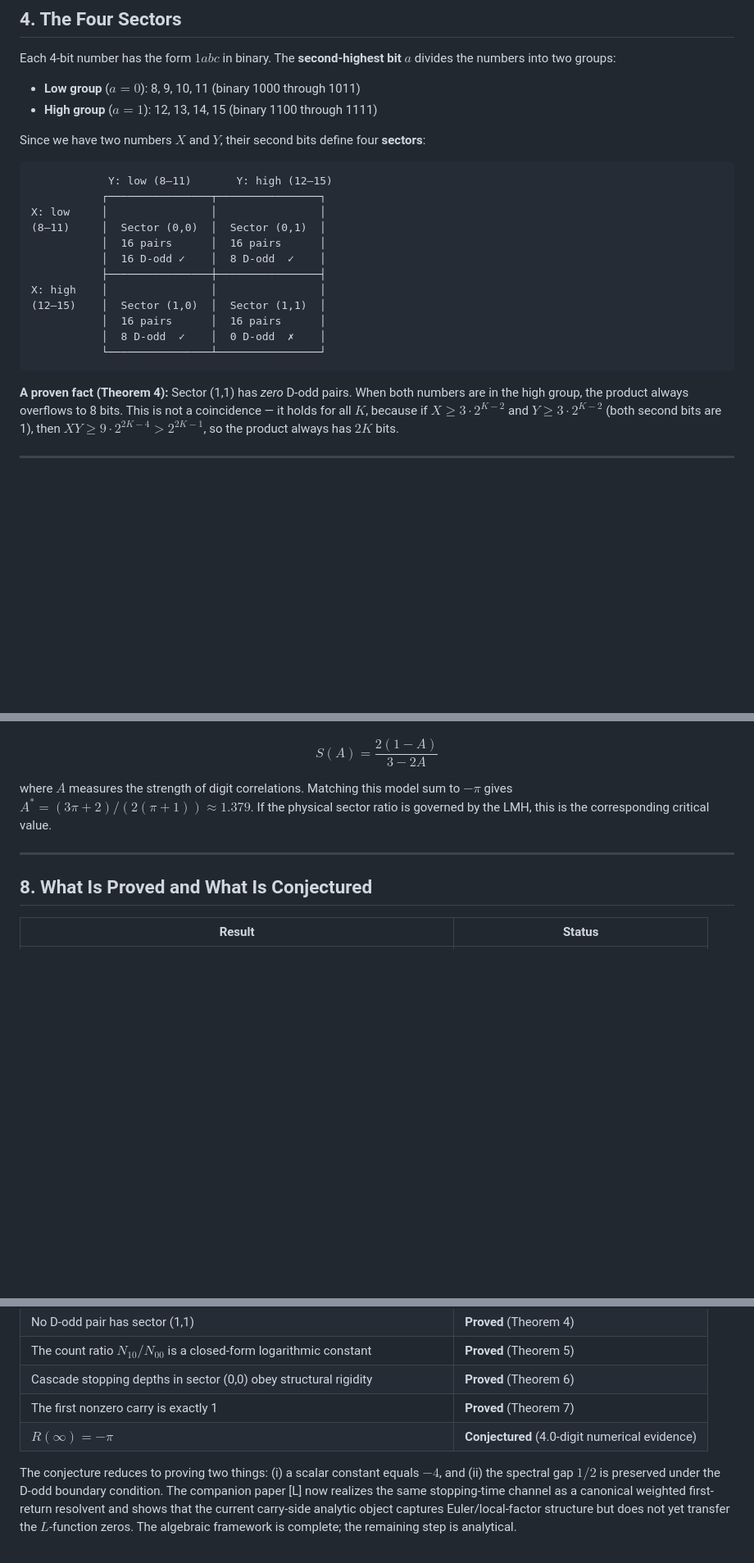
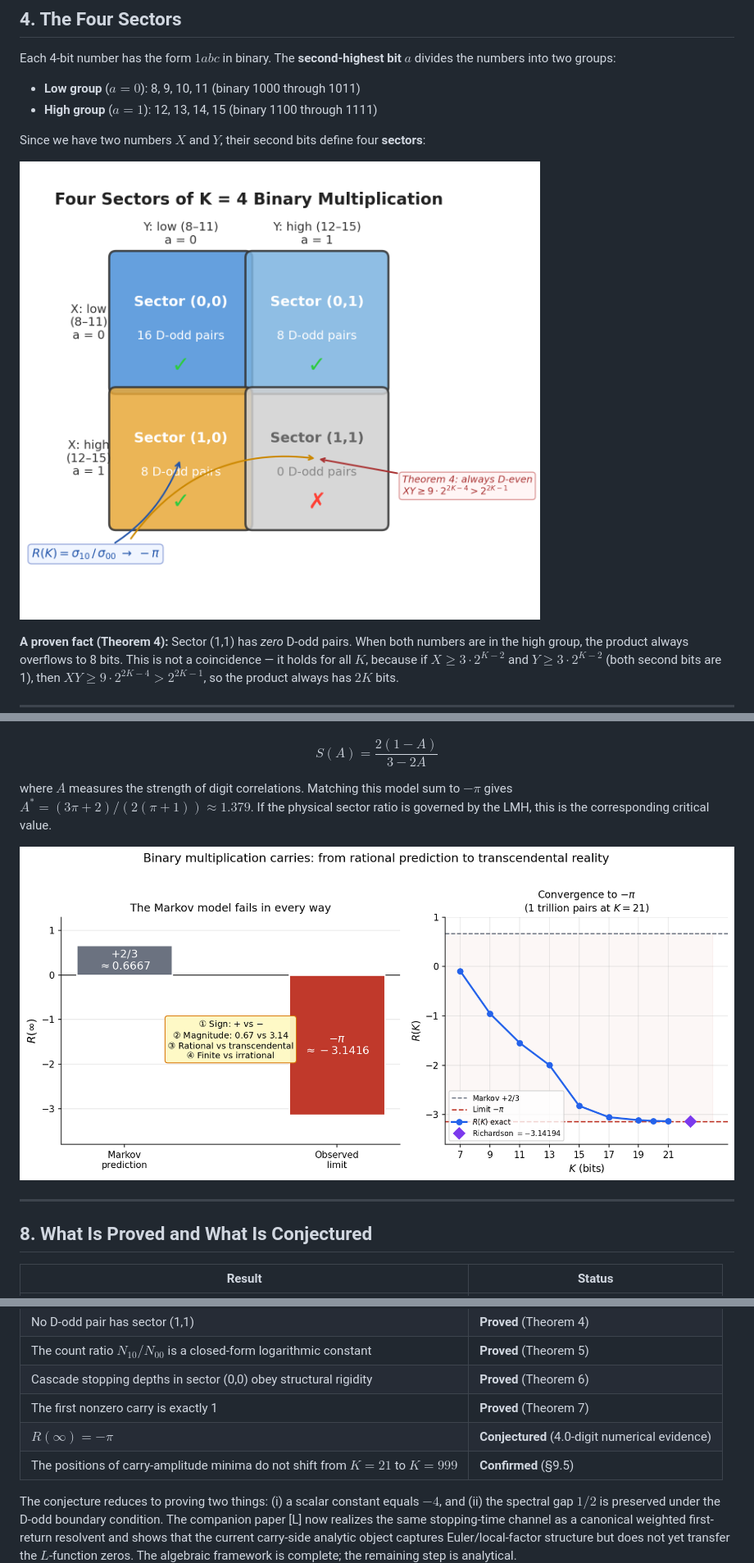
Before and after one commit to stefanoalimonti/carry-arithmetic-P1-pi-spectral, a Markdown page: paper/readers_guide.md, 3 parts joined by grey strips. Shown: that part at 82% size. Drawn GitHub-style; pictures changed too: figures/fig_markov_gap.png (added), figures/fig_sector_layout.png (added); blank space fills up the shorter version.

````diff
--- a/paper/readers_guide.md
+++ b/paper/readers_guide.md
@@ -81,20 +81,7 @@ Each 4-bit number has the form $1abc$ in binary. The **second-highest bit** $a$
 
 Since we have two numbers $X$ and $Y$, their second bits define four **sectors**:
 
-```
-            Y: low (8–11)       Y: high (12–15)
-           ┌────────────────┬────────────────┐
-X: low     │                │                │
-(8–11)     │  Sector (0,0)  │  Sector (0,1)  │
-           │  16 pairs      │  16 pairs      │
-           │  16 D-odd ✓    │  8 D-odd  ✓    │
-           ├────────────────┼────────────────┤
-X: high    │                │                │
-(12–15)    │  Sector (1,0)  │  Sector (1,1)  │
-           │  16 pairs      │  16 pairs      │
-           │  8 D-odd  ✓    │  0 D-odd  ✗    │
-           └────────────────┴────────────────┘
-```
+![Four sectors of K=4 binary multiplication](../figures/fig_sector_layout.png)
 
 **A proven fact (Theorem 4):** Sector (1,1) has *zero* D-odd pairs. When both numbers are in the high group, the product always overflows to 8 bits. This is not a coincidence — it holds for all $K$, because if $X \geq 3 \cdot 2^{K-2}$ and $Y \geq 3 \cdot 2^{K-2}$ (both second bits are 1), then $XY \geq 9 \cdot 2^{2K-4} > 2^{2K-1}$, so the product always has $2K$ bits.
 
@@ -160,6 +140,8 @@ $$S(A) = \frac{2(1-A)}{3-2A}$$
 
 where $A$ measures the strength of digit correlations. Matching this model sum to $-\pi$ gives $A^* = (3\pi + 2)/(2(\pi + 1)) \approx 1.379$. If the physical sector ratio is governed by the LMH, this is the corresponding critical value.
 
+![Markov gap: prediction vs observed](../figures/fig_markov_gap.png)
+
 ---
 
 ## 8. What Is Proved and What Is Conjectured
@@ -174,6 +156,7 @@ where $A$ measures the strength of digit correlations. Matching this model sum t
 | Cascade stopping depths in sector (0,0) obey structural rigidity | **Proved** (Theorem 6) |
 | The first nonzero carry is exactly 1 | **Proved** (Theorem 7) |
 | $R(\infty) = -\pi$ | **Conjectured** (4.0-digit numerical evidence) |
+| The positions of carry-amplitude minima do not shift from $K = 21$ to $K = 999$ | **Confirmed** (§9.5) |
 
 The conjecture reduces to proving two things: (i) a scalar constant equals $-4$, and (ii) the spectral gap $1/2$ is preserved under the D-odd boundary condition. The companion paper [L] now realizes the same stopping-time channel as a canonical weighted first-return resolvent and shows that the current carry-side analytic object captures Euler/local-factor structure but does not yet transfer the $L$-function zeros. The algebraic framework is complete; the remaining step is analytical.
 
````
Also changed, not shown: other parts of paper/readers_guide.md (+6 -13 lines), README.md (+7 -0 lines), paper/pi_from_arithmetic.md (+19 -9 lines), figures/fig_convergence.png (added), figures/fig_sector_grid.png (added), 9 other files.
